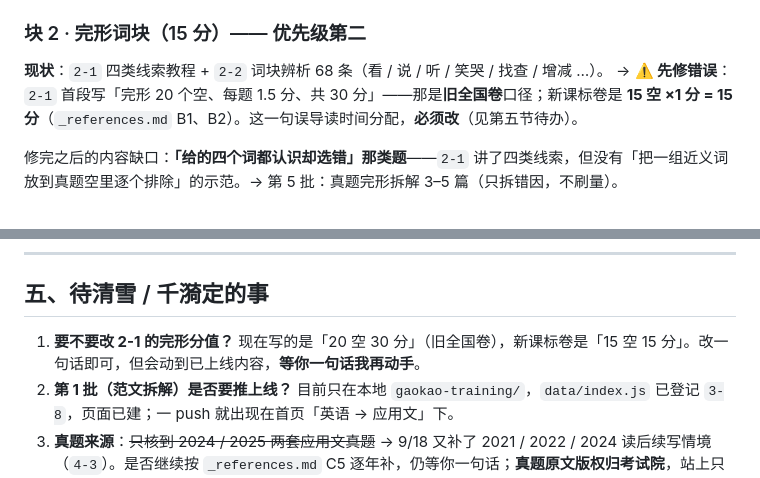
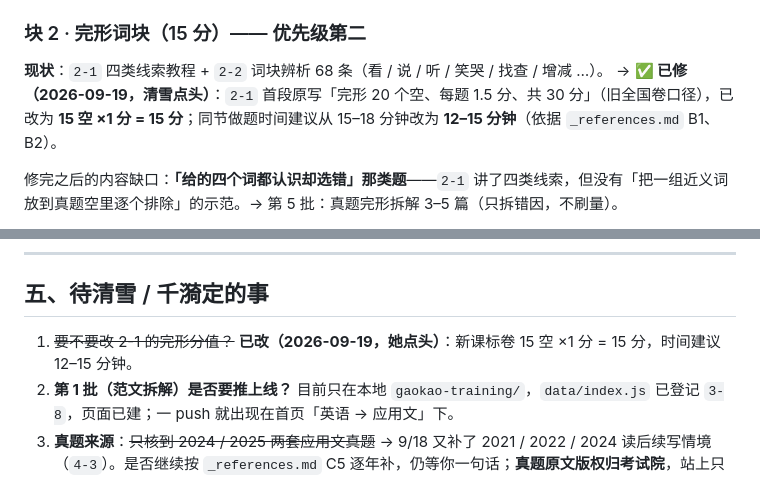
Before and after one commit to V01d-Project/v01d-project.github.io, a Markdown page: english/_plan.md, 2 parts joined by grey strips. GitHub-like rendering.

```diff
--- a/english/_plan.md
+++ b/english/_plan.md
@@ -84,7 +84,7 @@
 
 ### 块 2 · 完形词块（15 分）—— 优先级第二
 **现状**：`2-1` 四类线索教程 + `2-2` 词块辨析 68 条（看 / 说 / 听 / 笑哭 / 找查 / 增减 …）。
-→ **⚠️ 先修错误**：`2-1` 首段写「完形 20 个空、每题 1.5 分、共 30 分」——那是**旧全国卷**口径；新课标卷是 **15 空 ×1 分 = 15 分**（`_references.md` B1、B2）。这一句误导读时间分配，**必须改**（见第五节待办）。
+→ **✅ 已修（2026-09-19，清雪点头）**：`2-1` 首段原写「完形 20 个空、每题 1.5 分、共 30 分」（旧全国卷口径），已改为 **15 空 ×1 分 = 15 分**；同节做题时间建议从 15–18 分钟改为 **12–15 分钟**（依据 `_references.md` B1、B2）。
 
 修完之后的内容缺口：**「给的四个词都认识却选错」那类题**——`2-1` 讲了四类线索，但没有「把一组近义词放到真题空里逐个排除」的示范。→ 第 5 批：真题完形拆解 3–5 篇（只拆错因，不刷量）。
 
@@ -112,7 +112,7 @@
 
 ## 五、待清雪 / 千漪定的事
 
-1. **要不要改 2-1 的完形分值？** 现在写的是「20 空 30 分」（旧全国卷），新课标卷是「15 空 15 分」。改一句话即可，但会动到已上线内容，**等你一句话我再动手**。
+1. ~~要不要改 2-1 的完形分值？~~ **已改（2026-09-19，她点头）**：新课标卷 15 空 ×1 分 = 15 分，时间建议 12–15 分钟。
 2. **第 1 批（范文拆解）是否要推上线？** 目前只在本地 `gaokao-training/`，`data/index.js` 已登记 `3-8`，页面已建；一 push 就出现在首页「英语 → 应用文」下。
 3. **真题来源**：~~只核到 2024 / 2025 两套应用文真题~~ → 9/18 又补了 2021 / 2022 / 2024 读后续写情境（`4-3`）。是否继续按 `_references.md` C5 逐年补，仍等你一句话；**真题原文版权归考试院**，站上只放「题目情境 + 自写范文」，不放整卷。
 
```
